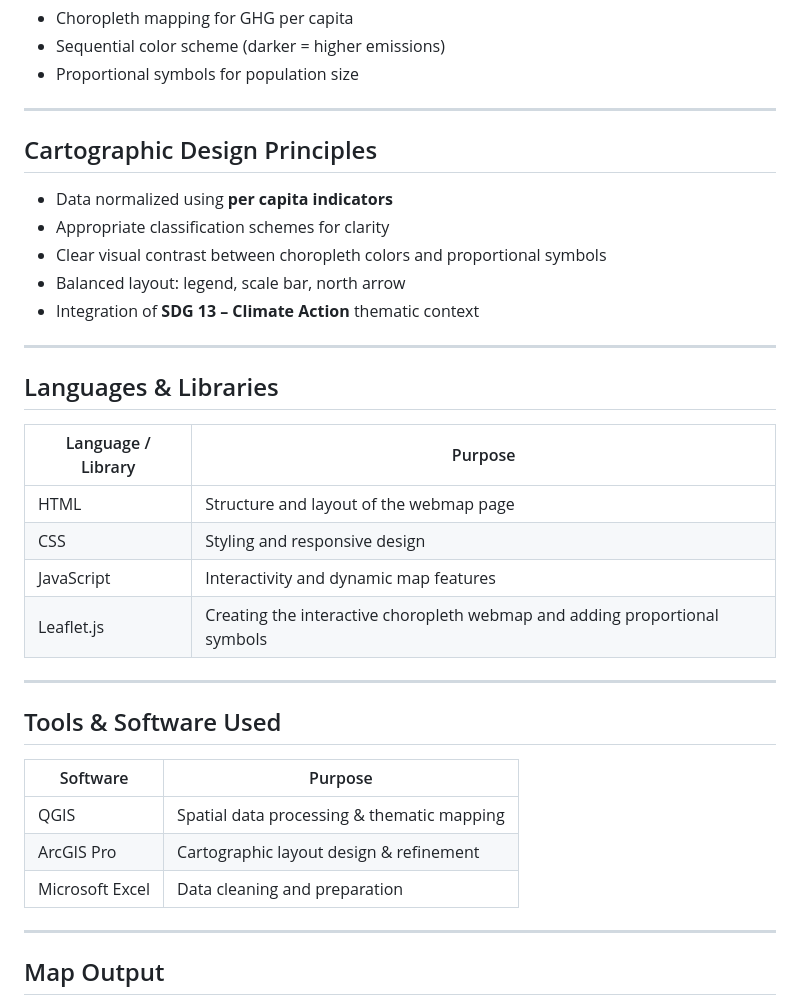
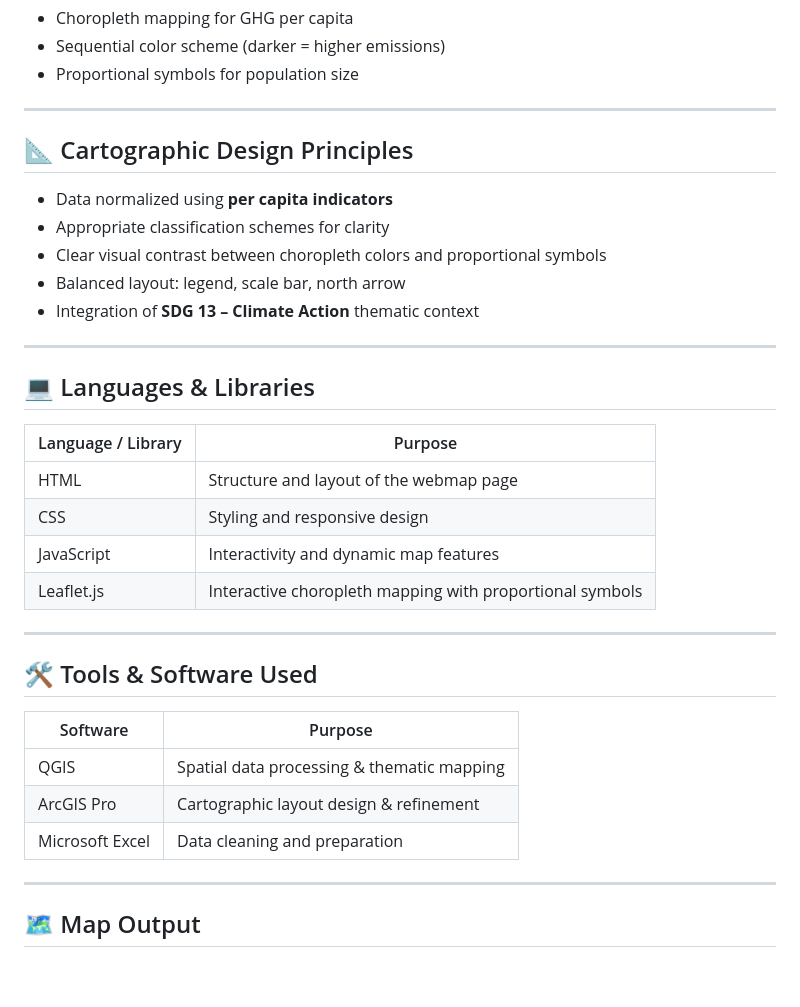
Before and after one commit to meenuanil/ghg-per-capita-eu, a Markdown page: README.md, the part around one of its changes. Drawn GitHub-style; blank space fills up the shorter version.

```diff
--- a/README.md
+++ b/README.md
@@ -72,7 +68,7 @@ Developed for the **Advanced Cartography** course, the project explores the **sp
 
 ---
 
-## Cartographic Design Principles
+## 📐 Cartographic Design Principles
 
 - Data normalized using **per capita indicators**
 - Appropriate classification schemes for clarity
@@ -82,18 +78,18 @@ Developed for the **Advanced Cartography** course, the project explores the **sp
 
 ---
 
-## Languages & Libraries
+## 💻 Languages & Libraries
 
 | Language / Library | Purpose |
 |-------------------|---------|
 | HTML              | Structure and layout of the webmap page |
 | CSS               | Styling and responsive design |
 | JavaScript        | Interactivity and dynamic map features |
-| Leaflet.js        | Creating the interactive choropleth webmap and adding proportional symbols |
+| Leaflet.js        | Interactive choropleth mapping with proportional symbols |
 
 ---
 
-## Tools & Software Used
+## 🛠 Tools & Software Used
 
 | Software | Purpose |
 |----------|---------|
@@ -103,5 +99,5 @@ Developed for the **Advanced Cartography** course, the project explores the **sp
 
 ---
 
-## Map Output
+## 🗺 Map Output
 
```
Also changed, not shown: other parts of README.md (+14 -22 lines).
